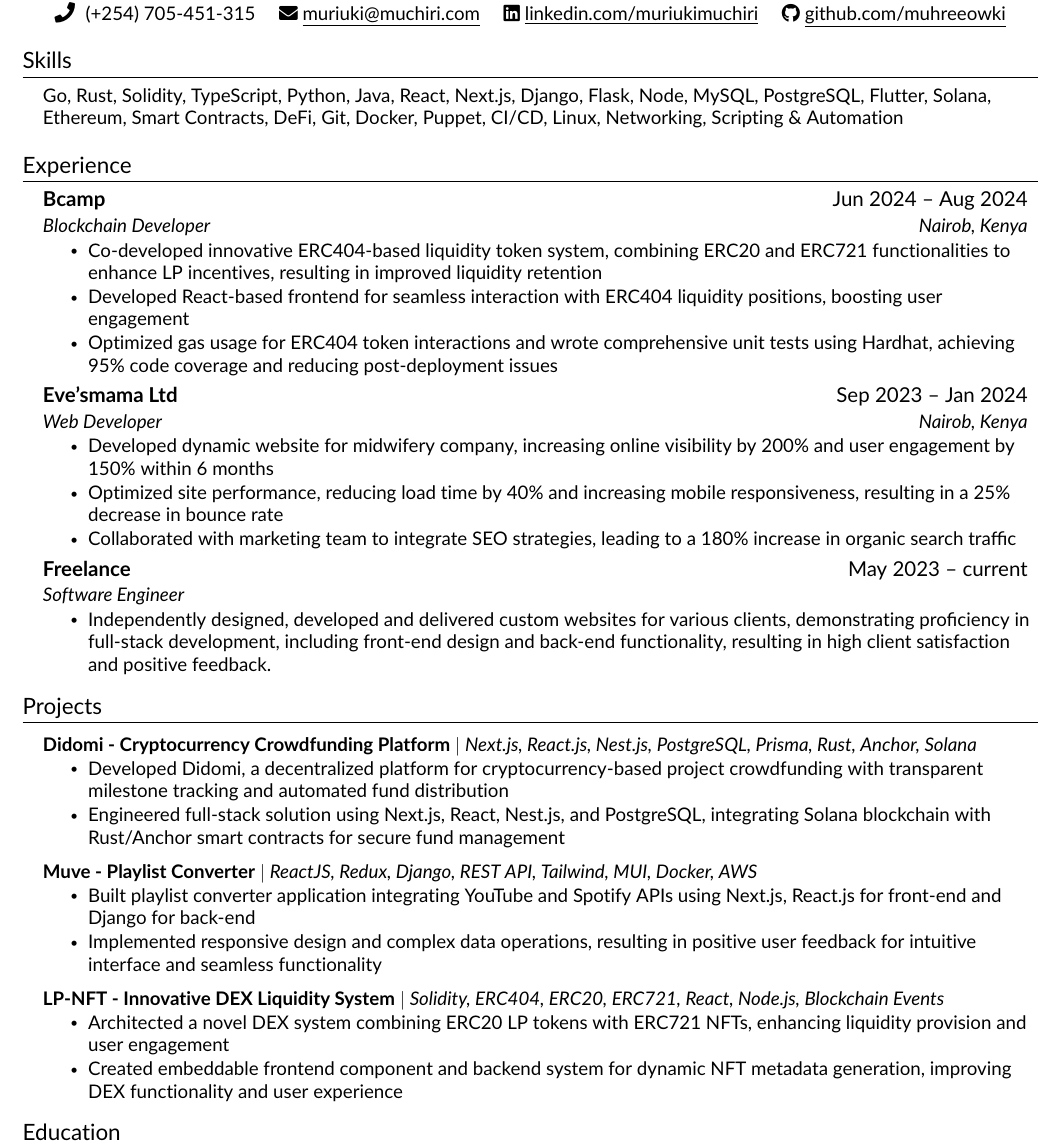
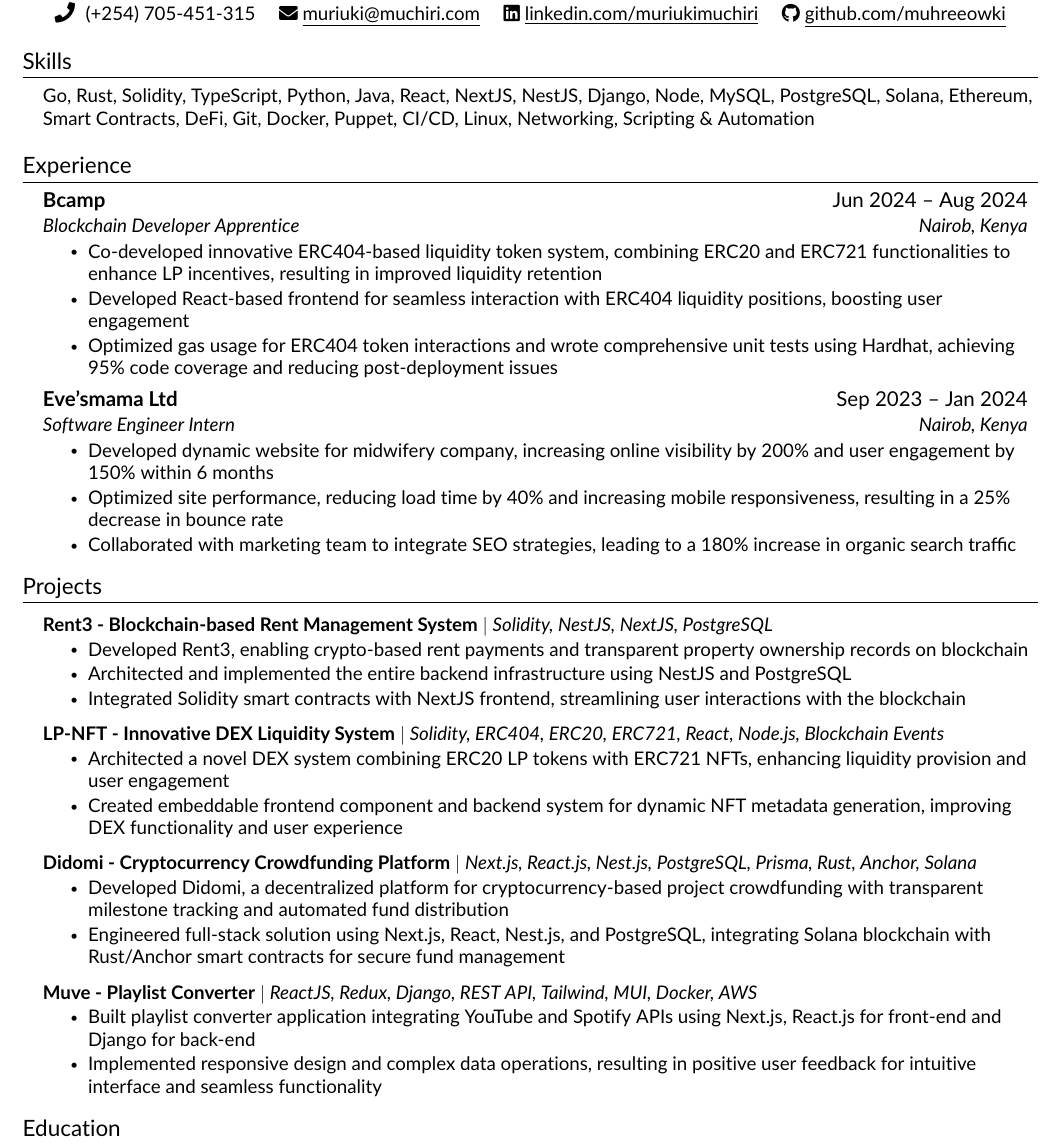
Before and after one commit to muhreeowki/resume, a LaTeX CV (resume.tex, which reads src/experience.tex, src/projects.tex, src/skills.tex): part of the page, cut so that both start at the same text. Compiled offline with pdfLaTeX.

Commit message:
Added rent3 project to resume.

```diff
--- a/src/experience.tex
+++ b/src/experience.tex
@@ -3,7 +3,7 @@
 \resumeSubHeadingListStart
     \resumeSubheading
     {Bcamp}{Jun 2024 -- Aug 2024}
-    {Blockchain Developer}{Nairob, Kenya}
+    {Blockchain Developer Apprentice}{Nairob, Kenya}
     \resumeItemListStart
     \resumeItem{Co-developed innovative ERC404-based liquidity token system, combining ERC20 and ERC721 functionalities to enhance LP incentives, resulting in improved liquidity retention}
     \resumeItem{Developed React-based frontend for seamless interaction with ERC404 liquidity positions, boosting user engagement}
@@ -12,18 +12,11 @@
 
     \resumeSubheading
     {Eve'smama Ltd}{Sep 2023 -- Jan 2024}
-    {Web Developer}{Nairob, Kenya}
+    {Software Engineer Intern}{Nairob, Kenya}
     \resumeItemListStart
     \resumeItem{Developed dynamic website for midwifery company, increasing online visibility by 200\% and user engagement by 150\% within 6 months}
     \resumeItem{Optimized site performance, reducing load time by 40\% and increasing mobile responsiveness, resulting in a 25\% decrease in bounce rate}
     \resumeItem{Collaborated with marketing team to integrate SEO strategies, leading to a 180\% increase in organic search traffic}
     \resumeItemListEnd
 
-    \resumeSubheading
-    {Freelance}{May 2023 -- current}
-    {Software Engineer}{}
-    \resumeItemListStart
-        \resumeItem{Independently designed, developed and delivered custom websites for various clients, demonstrating proficiency in full-stack development, including front-end design and back-end functionality, resulting in high client satisfaction and positive feedback.}
-    \resumeItemListEnd
-
 \resumeSubHeadingListEnd
--- a/src/projects.tex
+++ b/src/projects.tex
@@ -2,7 +2,22 @@
 \section{Projects}
 \resumeSubHeadingListStart
 
-    \resumeProjectHeading
+\resumeProjectHeading
+    {\textbf{Rent3 - Blockchain-based Rent Management System} $|$ \emph{Solidity, NestJS, NextJS, PostgreSQL}}    {}
+    \resumeItemListStart
+        \resumeItem{Developed Rent3, enabling crypto-based rent payments and transparent property ownership records on blockchain}
+        \resumeItem{Architected and implemented the entire backend infrastructure using NestJS and PostgreSQL}
+        \resumeItem{Integrated Solidity smart contracts with NextJS frontend, streamlining user interactions with the blockchain}
+    \resumeItemListEnd
+
+     \resumeProjectHeading
+    {\textbf{LP-NFT - Innovative DEX Liquidity System} $|$ \emph{Solidity, ERC404, ERC20, ERC721, React, Node.js, Blockchain Events}}    {}
+    \resumeItemListStart
+        \resumeItem{Architected a novel DEX system combining ERC20 LP tokens with ERC721 NFTs, enhancing liquidity provision and user engagement}
+        \resumeItem{Created embeddable frontend component and backend system for dynamic NFT metadata generation, improving DEX functionality and user experience}
+    \resumeItemListEnd
+
+     \resumeProjectHeading
     {\textbf{Didomi - Cryptocurrency Crowdfunding Platform} $|$ \emph{Next.js, React.js, Nest.js, PostgreSQL, Prisma, Rust, Anchor, Solana}}    {}
     \resumeItemListStart
         \resumeItem{Developed Didomi, a decentralized platform for cryptocurrency-based project crowdfunding with transparent milestone tracking and automated fund distribution}
@@ -16,11 +31,4 @@
         \resumeItem{Implemented responsive design and complex data operations, resulting in positive user feedback for intuitive interface and seamless functionality}
     \resumeItemListEnd
 
-    \resumeProjectHeading
-    {\textbf{LP-NFT - Innovative DEX Liquidity System} $|$ \emph{Solidity, ERC404, ERC20, ERC721, React, Node.js, Blockchain Events}}    {}
-    \resumeItemListStart
-        \resumeItem{Architected a novel DEX system combining ERC20 LP tokens with ERC721 NFTs, enhancing liquidity provision and user engagement}
-        \resumeItem{Created embeddable frontend component and backend system for dynamic NFT metadata generation, improving DEX functionality and user experience}
-    \resumeItemListEnd
-
 \resumeSubHeadingListEnd
--- a/src/skills.tex
+++ b/src/skills.tex
@@ -4,7 +4,7 @@
 
 \begin{itemize}[leftmargin=0.15in, label={}]
 
-\small{\item{{Go, Rust, Solidity, TypeScript, Python, Java, React, Next.js, Django, Flask, Node, MySQL, PostgreSQL, Flutter, Solana, Ethereum, Smart Contracts, DeFi, Git, Docker, Puppet, CI/CD, Linux, Networking, Scripting \& Automation} \\
+\small{\item{{Go, Rust, Solidity, TypeScript, Python, Java, React, NextJS, NestJS, Django, Node, MySQL, PostgreSQL, Solana, Ethereum, Smart Contracts, DeFi, Git, Docker, Puppet, CI/CD, Linux, Networking, Scripting \& Automation} \\
 }}
 
 \end{itemize}
```
Also changed, not shown: resume.pdf.
